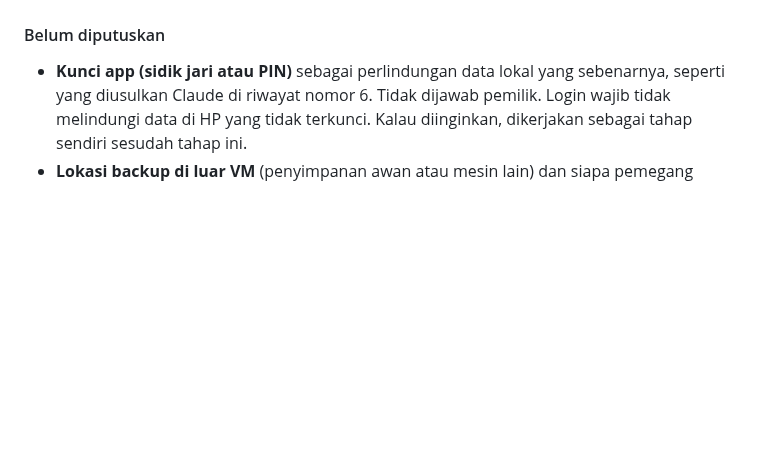
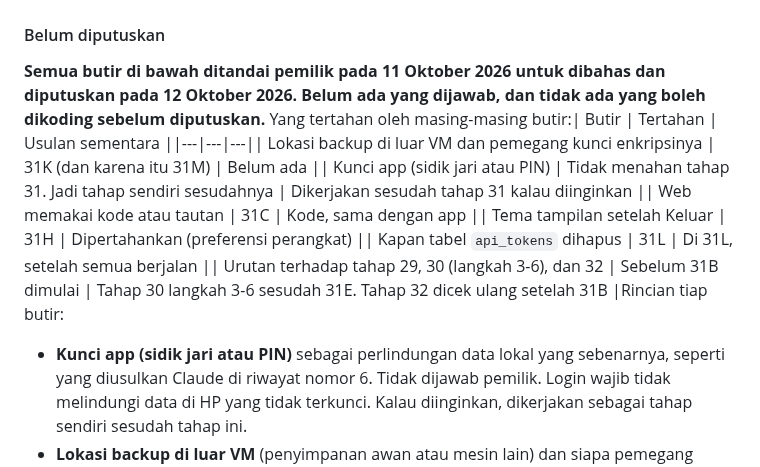
Before and after one commit to elahady/habitflow, a Markdown page: docs/concept.md, the part around the change. GitHub-like rendering; blank space fills up the shorter version.

Commit message:
docs: tahap 31 - lima butir terbuka ditandai untuk dibahas 12 Oktober 2026
Co-Authored-By: Claude Sonnet 5.5 <noreply@anthropic.com>

```diff
--- a/docs/concept.md
+++ b/docs/concept.md
@@ -2201,6 +2201,7 @@ Status: belum dikerjakan. Bergantung pada 31C, 31D, 31J, 31K, 31L.
 - Layanan email mati: pendaftaran tidak macet (antrean) dan pengguna melihat pesan tenang, bukan galat teknis.
 
 #### Belum diputuskan
+**Semua butir di bawah ditandai pemilik pada 11 Oktober 2026 untuk dibahas dan diputuskan pada 12 Oktober 2026. Belum ada yang dijawab, dan tidak ada yang boleh dikoding sebelum diputuskan.** Yang tertahan oleh masing-masing butir:| Butir | Tertahan | Usulan sementara ||---|---|---|| Lokasi backup di luar VM dan pemegang kunci enkripsinya | 31K (dan karena itu 31M) | Belum ada || Kunci app (sidik jari atau PIN) | Tidak menahan tahap 31. Jadi tahap sendiri sesudahnya | Dikerjakan sesudah tahap 31 kalau diinginkan || Web memakai kode atau tautan | 31C | Kode, sama dengan app || Tema tampilan setelah Keluar | 31H | Dipertahankan (preferensi perangkat) || Kapan tabel `api_tokens` dihapus | 31L | Di 31L, setelah semua berjalan || Urutan terhadap tahap 29, 30 (langkah 3-6), dan 32 | Sebelum 31B dimulai | Tahap 30 langkah 3-6 sesudah 31E. Tahap 32 dicek ulang setelah 31B |Rincian tiap butir:
 
 - **Kunci app (sidik jari atau PIN)** sebagai perlindungan data lokal yang sebenarnya, seperti yang diusulkan Claude di riwayat nomor 6. Tidak dijawab pemilik. Login wajib tidak melindungi data di HP yang tidak terkunci.
   Kalau diinginkan, dikerjakan sebagai tahap sendiri sesudah tahap ini.
```
